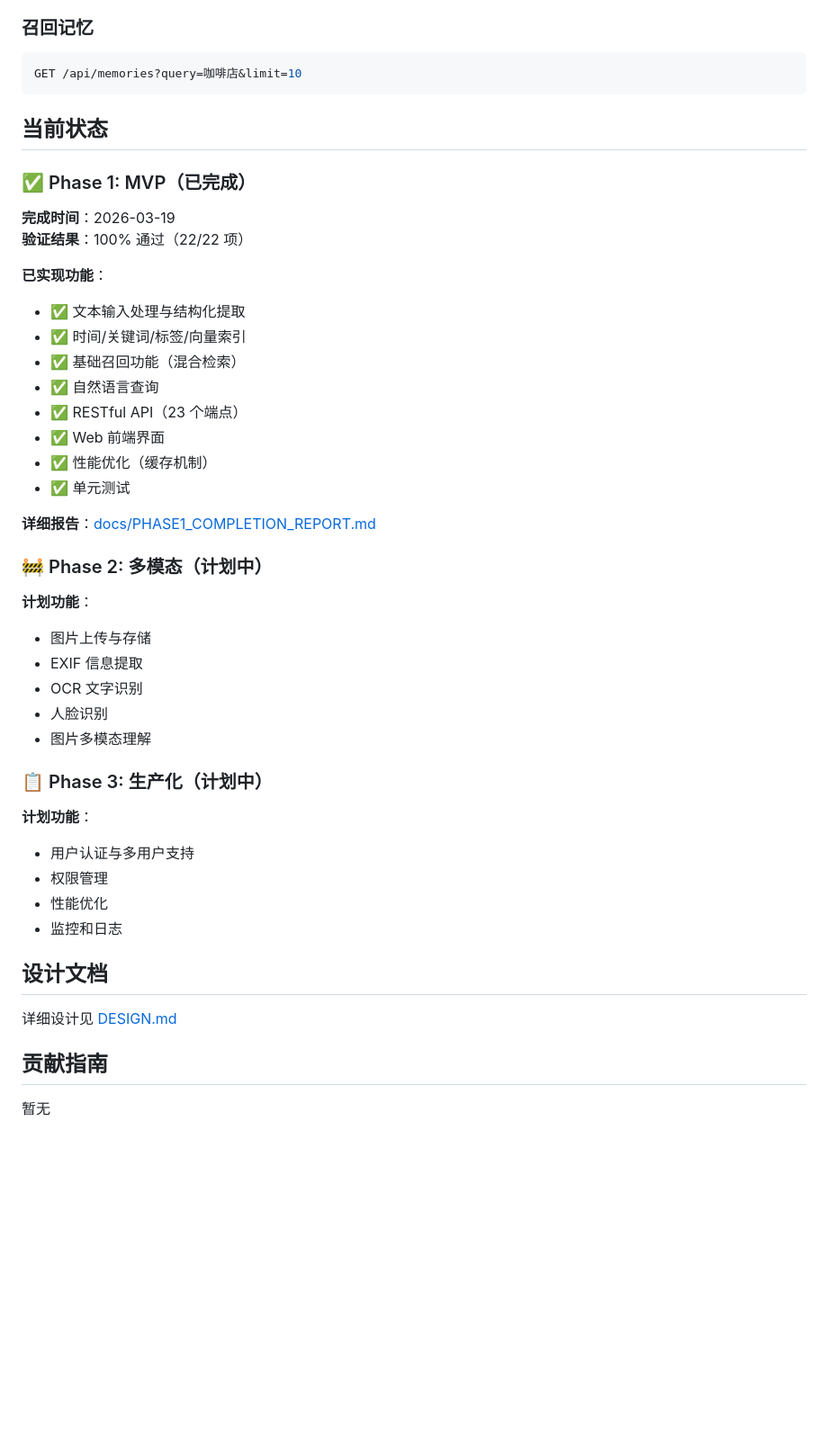
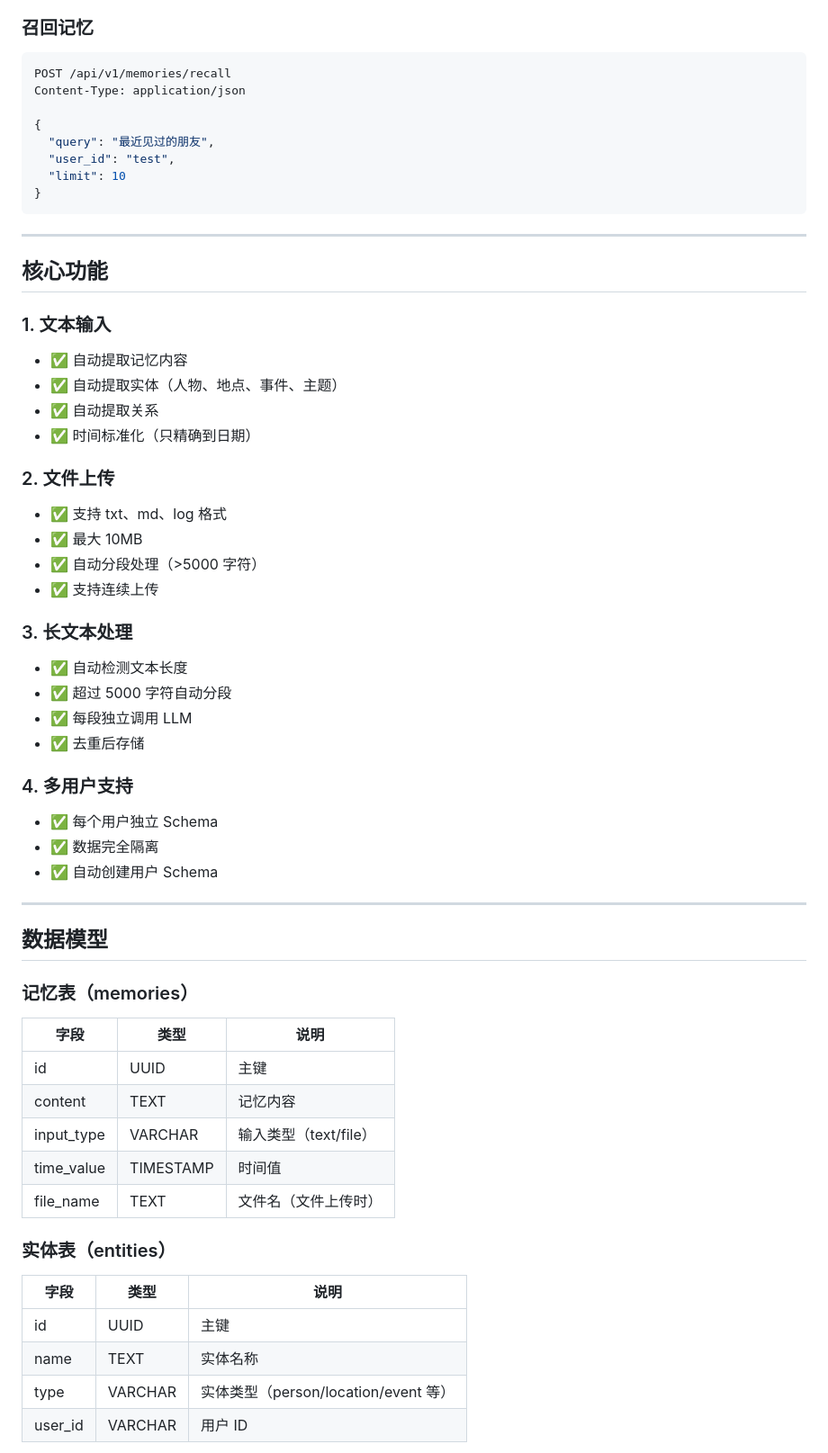
Before and after one commit to TZHR-invest/memory_recall, a Markdown page: README.md, the part around one of its changes. Shown at 90% size. Drawn GitHub-style; blank space fills up the shorter version.

````diff
--- a/README.md
+++ b/README.md
@@ -104,49 +178,67 @@ Content-Type: application/json
 ### 召回记忆
 
 ```bash
-GET /api/memories?query=咖啡店&limit=10
+POST /api/v1/memories/recall
+Content-Type: application/json
+
+{
+  "query": "最近见过的朋友",
+  "user_id": "test",
+  "limit": 10
+}
 ```
 
-## 当前状态
+---
 
-### ✅ Phase 1: MVP（已完成）
+## 核心功能
 
-**完成时间**：2026-03-19
-**验证结果**：100% 通过（22/22 项）
+### 1. 文本输入
 
-**已实现功能**：
-- ✅ 文本输入处理与结构化提取
-- ✅ 时间/关键词/标签/向量索引
-- ✅ 基础召回功能（混合检索）
-- ✅ 自然语言查询
-- ✅ RESTful API（23 个端点）
-- ✅ Web 前端界面
-- ✅ 性能优化（缓存机制）
-- ✅ 单元测试
+- ✅ 自动提取记忆内容
+- ✅ 自动提取实体（人物、地点、事件、主题）
+- ✅ 自动提取关系
+- ✅ 时间标准化（只精确到日期）
 
-**详细报告**：[docs/PHASE1_COMPLETION_REPORT.md](docs/PHASE1_COMPLETION_REPORT.md)
+### 2. 文件上传
 
-### 🚧 Phase 2: 多模态（计划中）
+- ✅ 支持 txt、md、log 格式
+- ✅ 最大 10MB
+- ✅ 自动分段处理（>5000 字符）
+- ✅ 支持连续上传
 
-**计划功能**：
-- 图片上传与存储
-- EXIF 信息提取
-- OCR 文字识别
-- 人脸识别
-- 图片多模态理解
+### 3. 长文本处理
 
-### 📋 Phase 3: 生产化（计划中）
+- ✅ 自动检测文本长度
+- ✅ 超过 5000 字符自动分段
+- ✅ 每段独立调用 LLM
+- ✅ 去重后存储
 
-**计划功能**：
-- 用户认证与多用户支持
-- 权限管理
-- 性能优化
-- 监控和日志
+### 4. 多用户支持
 
-## 设计文档
+- ✅ 每个用户独立 Schema
+- ✅ 数据完全隔离
+- ✅ 自动创建用户 Schema
 
-详细设计见 [DESIGN.md](docs/DESIGN.md)
+---
 
-## 贡献指南
+## 数据模型
 
-暂无
+### 记忆表（memories）
+
+| 字段 | 类型 | 说明 |
+|------|------|------|
+| id | UUID | 主键 |
+| content | TEXT | 记忆内容 |
+| input_type | VARCHAR | 输入类型（text/file） |
+| time_value | TIMESTAMP | 时间值 |
+| file_name | TEXT | 文件名（文件上传时） |
+
+### 实体表（entities）
+
+| 字段 | 类型 | 说明 |
+|------|------|------|
+| id | UUID | 主键 |
+| name | TEXT | 实体名称 |
+| type | VARCHAR | 实体类型（person/location/event 等） |
+| user_id | VARCHAR | 用户 ID |
+
````
Also changed, not shown: other parts of README.md (+182 -75 lines).
